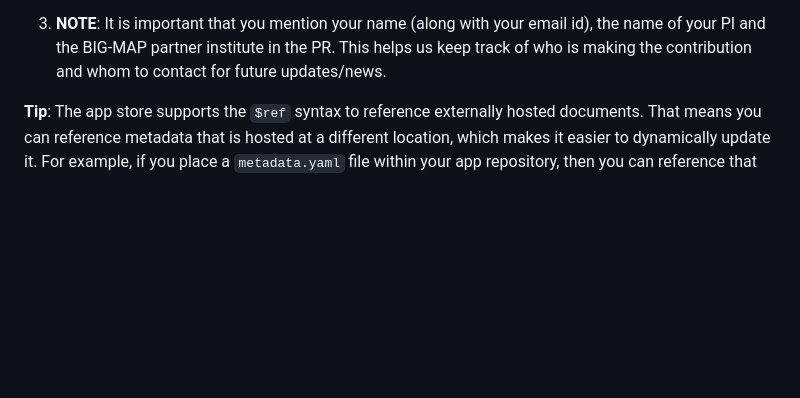
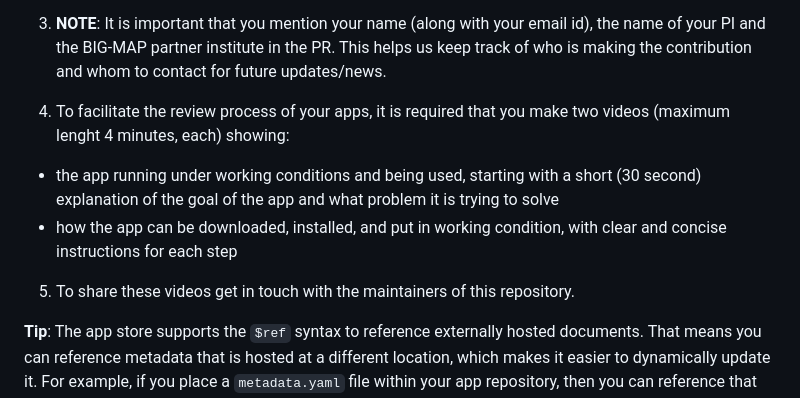
Before and after one commit to BIG-MAP/big-map-registry, a Markdown page: README.md, the part around the change. GitHub-like rendering; blank space fills up the shorter version.

Commit message:
Added instructions about videos As per the new requirements, each app needs to have 2 videos, which is now explained in the instructions section.

```diff
--- a/README.md
+++ b/README.md
@@ -55,6 +55,12 @@ Apps are added to the registry by adding an entry to the `apps.yaml` file within
 2. Your app will show up in the [BIG-MAP App Store](https://big-map.github.io/big-map-registry) once your pull request is approved and merged.
 
 3. **NOTE**: It is important that you mention your name (along with your email id), the name of your PI and the BIG-MAP partner institute in the PR. This helps us keep track of who is making the contribution and whom to contact for future updates/news.
+
+4. To facilitate the review process of your apps, it is required that you make two videos (maximum lenght 4 minutes, each) showing:
+  - the app running under working conditions and being used, starting with a short (30 second) explanation of the goal of the app and what problem it is trying to solve
+  - how the app can be downloaded, installed, and put in working condition, with clear and concise instructions for each step
+
+5. To share these videos get in touch with the maintainers of this repository.
 
 **Tip**: The app store supports the `$ref` syntax to reference externally hosted documents.
 That means you can reference metadata that is hosted at a different location, which makes it easier to dynamically update it.
```
